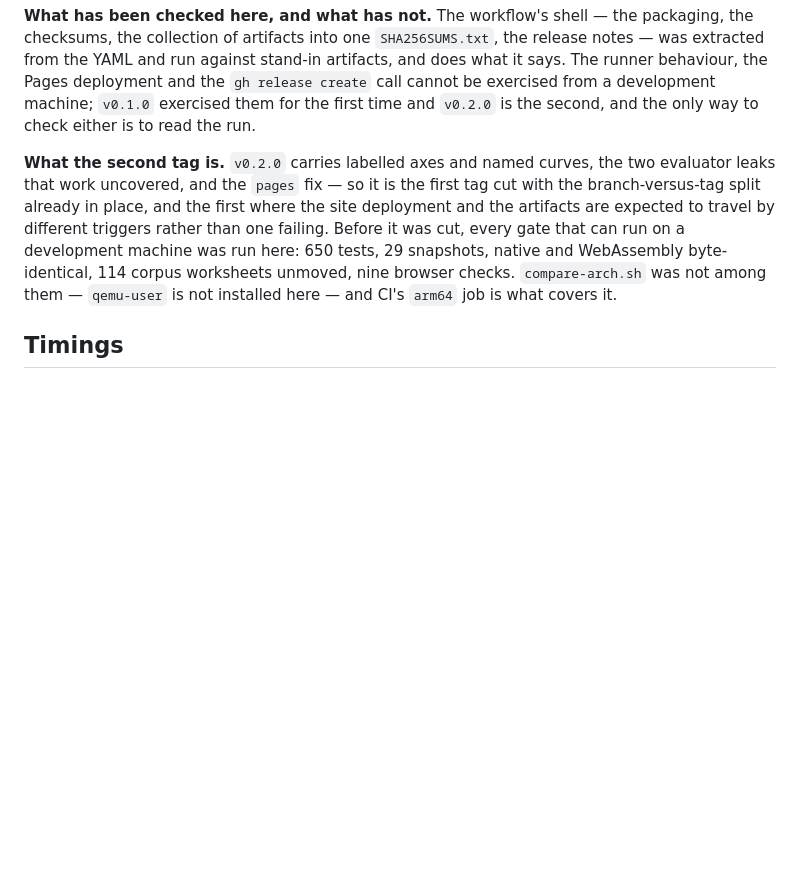
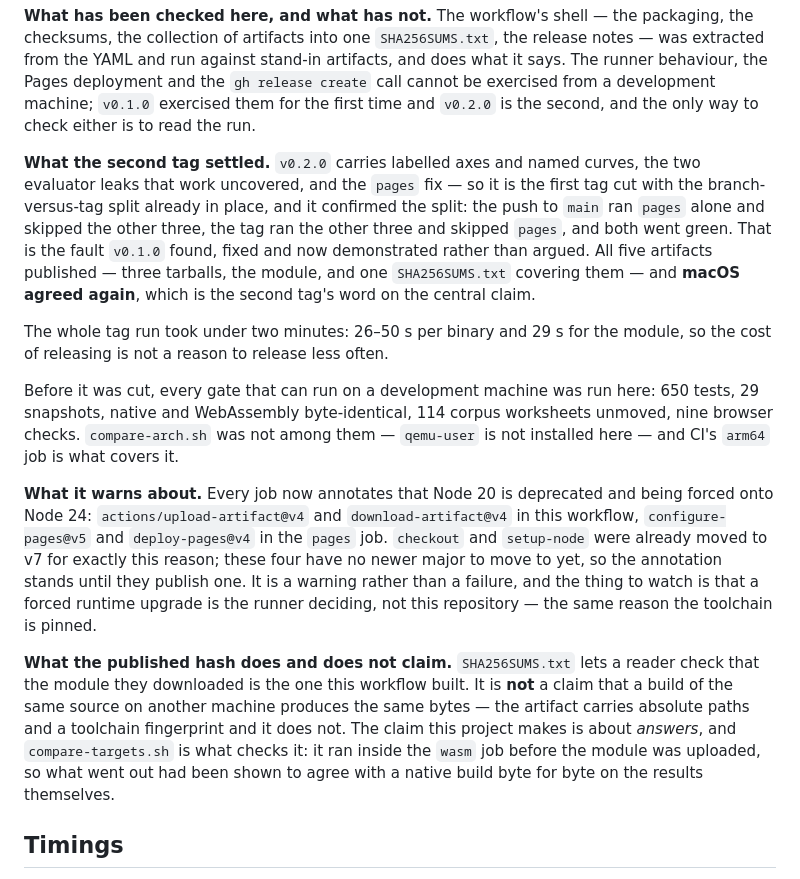
Before and after one commit to rveen/nomo, a Markdown page: docs/STATUS.md, the part around the change. Rendered like a GitHub page; blank space fills up the shorter version.

Commit message:
docs: what the second tag settled, observed rather than predicted
The release section was written before `v0.2.0` was cut and said what the run
was expected to do. This replaces it with what it did.

The branch-versus-tag split is now demonstrated rather than argued: the push to
`main` ran `pages` alone and skipped the other three jobs, the tag ran the other
three and skipped `pages`, and both went green. That is the fault the first tag
found and the second one proves fixed. All five artifacts published and macOS
agreed again, which is a second platform-independent word on the central claim.

Two things worth recording that the run itself surfaced:

  * every job annotates that Node 20 is deprecated and being forced onto Node
    24 — `upload-artifact@v4`, `download-artifact@v4`, `configure-pages@v5`,
    `deploy-pages@v4`. `checkout` and `setup-node` were moved to v7 for this
    reason already; these four have no newer major yet. A warning, not a
    failure, but a forced runtime upgrade is the runner deciding rather than
    this repository, which is the same thing the pinned toolchain guards.
  * the published hash was being read here as more than it is. It lets a reader
    check the module is the one the workflow built. It is not a claim that the
    same source builds to the same bytes elsewhere — it does not, and nothing in
    the design note says it should. The claim is about answers, and the gate for
    that is `compare-targets.sh`, which ran inside the `wasm` job before upload.

Co-Authored-By: Claude Opus 5 <noreply@anthropic.com>

```diff
--- a/docs/STATUS.md
+++ b/docs/STATUS.md
@@ -225,15 +225,41 @@ the `gh release create` call cannot be exercised from a development machine;
 `v0.1.0` exercised them for the first time and `v0.2.0` is the second, and the
 only way to check either is to read the run.
 
-**What the second tag is.** `v0.2.0` carries labelled axes and named curves, the
-two evaluator leaks that work uncovered, and the `pages` fix — so it is the
-first tag cut with the branch-versus-tag split already in place, and the first
-where the site deployment and the artifacts are expected to travel by different
-triggers rather than one failing. Before it was cut, every gate that can run on
-a development machine was run here: 650 tests, 29 snapshots, native and
-WebAssembly byte-identical, 114 corpus worksheets unmoved, nine browser checks.
-`compare-arch.sh` was not among them — `qemu-user` is not installed here — and
-CI's `arm64` job is what covers it.
+**What the second tag settled.** `v0.2.0` carries labelled axes and named
+curves, the two evaluator leaks that work uncovered, and the `pages` fix — so it
+is the first tag cut with the branch-versus-tag split already in place, and it
+confirmed the split: the push to `main` ran `pages` alone and skipped the other
+three, the tag ran the other three and skipped `pages`, and both went green.
+That is the fault `v0.1.0` found, fixed and now demonstrated rather than
+argued. All five artifacts published — three tarballs, the module, and one
+`SHA256SUMS.txt` covering them — and **macOS agreed again**, which is the second
+tag's word on the central claim.
+
+The whole tag run took under two minutes: 26–50 s per binary and 29 s for the
+module, so the cost of releasing is not a reason to release less often.
+
+Before it was cut, every gate that can run on a development machine was run
+here: 650 tests, 29 snapshots, native and WebAssembly byte-identical, 114 corpus
+worksheets unmoved, nine browser checks. `compare-arch.sh` was not among them —
+`qemu-user` is not installed here — and CI's `arm64` job is what covers it.
+
+**What it warns about.** Every job now annotates that Node 20 is deprecated and
+being forced onto Node 24: `actions/upload-artifact@v4` and
+`download-artifact@v4` in this workflow, `configure-pages@v5` and
+`deploy-pages@v4` in the `pages` job. `checkout` and `setup-node` were already
+moved to v7 for exactly this reason; these four have no newer major to move to
+yet, so the annotation stands until they publish one. It is a warning rather
+than a failure, and the thing to watch is that a forced runtime upgrade is the
+runner deciding, not this repository — the same reason the toolchain is pinned.
+
+**What the published hash does and does not claim.** `SHA256SUMS.txt` lets a
+reader check that the module they downloaded is the one this workflow built. It
+is **not** a claim that a build of the same source on another machine produces
+the same bytes — the artifact carries absolute paths and a toolchain fingerprint
+and it does not. The claim this project makes is about *answers*, and
+`compare-targets.sh` is what checks it: it ran inside the `wasm` job before the
+module was uploaded, so what went out had been shown to agree with a native
+build byte for byte on the results themselves.
 
 ## Timings
 
```
